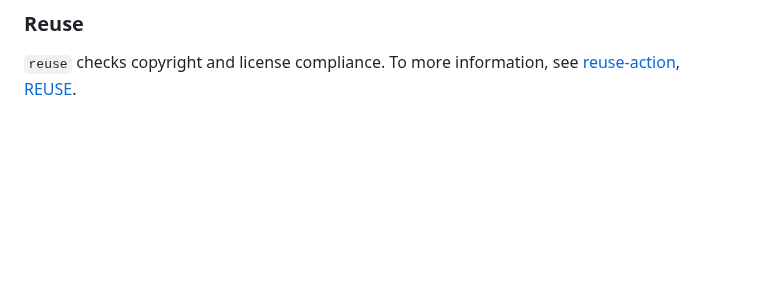
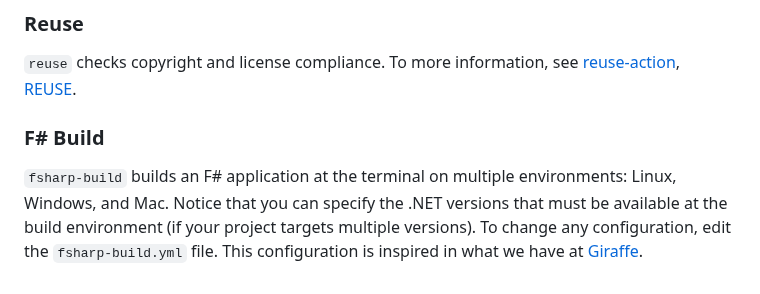
Before and after one commit to fabriciofx/github-workflows, a Markdown page: README.md, the part around the change. GitHub-like rendering; blank space fills up the shorter version.

Commit message:
Update README with a description for the fsharp-build.yml workflow

```diff
--- a/README.md
+++ b/README.md
@@ -142,3 +142,12 @@ add `PYPI_API_TOKEN` into your GitHub repository secrets.
 `reuse` checks copyright and license compliance. To more information, see
 [reuse-action](https://github.com/fsfe/reuse-action),
 [REUSE](https://reuse.software).
+
+### F# Build
+
+`fsharp-build` builds an F# application at the terminal on multiple
+environments: Linux, Windows, and Mac. Notice that you can specify the .NET
+versions that must be available at the build environment (if your project
+targets multiple versions). To change any configuration, edit the
+`fsharp-build.yml` file. This configuration is inspired in what we have at
+[Giraffe](https://github.com/giraffe-fsharp/Giraffe/blob/master/.github/workflows/build-and-test.yml).
```
